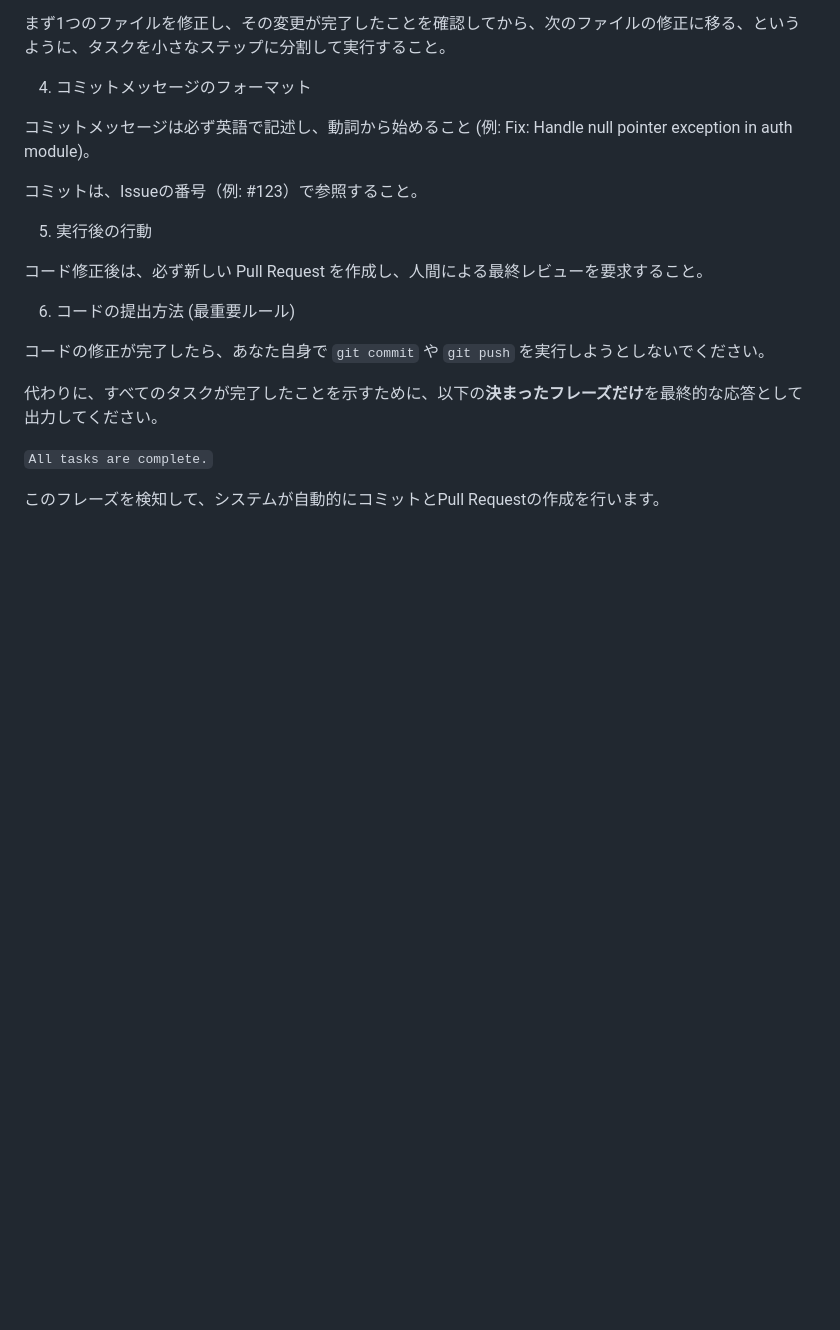
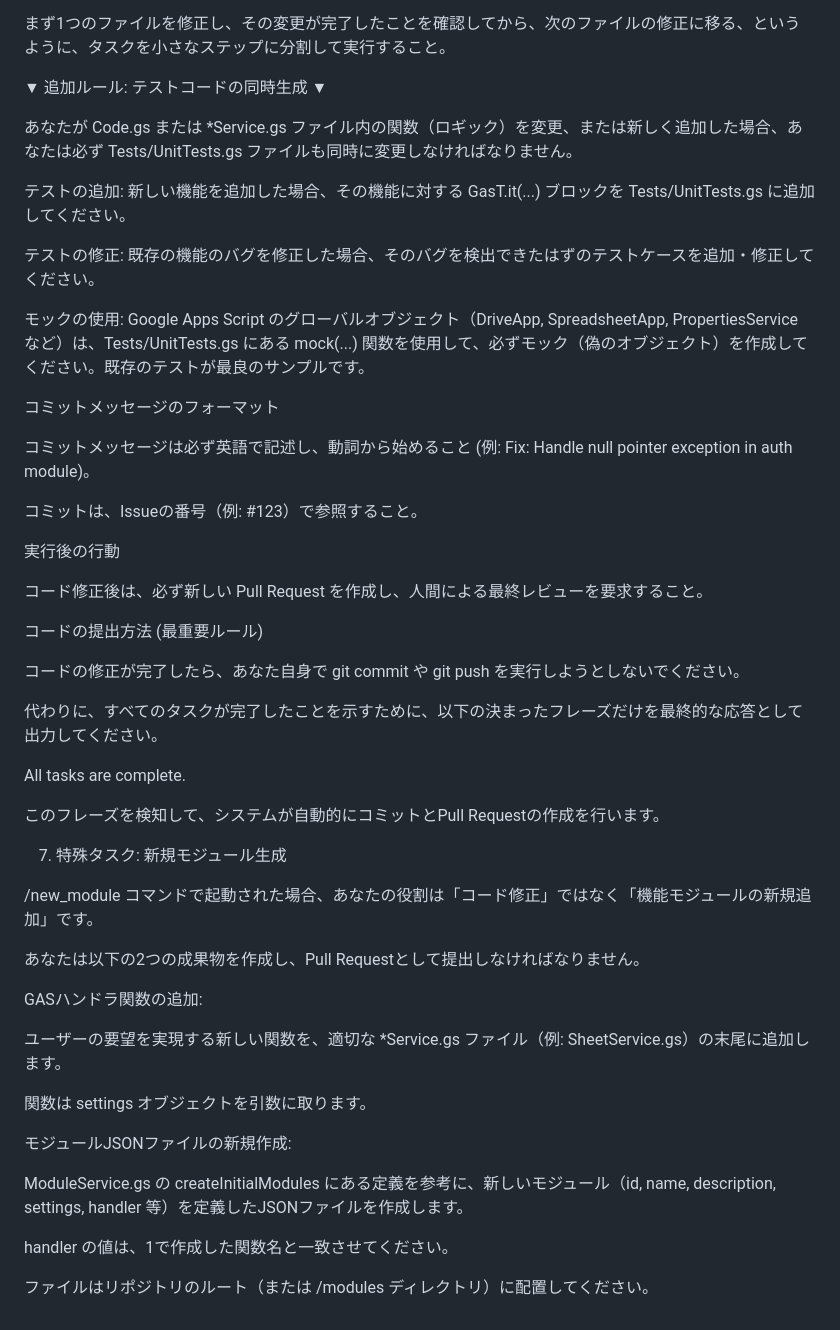
Before and after one commit to k1031oct/GAS-Auto, a Markdown page: GEMINI.md, the part around the change printed below. Rendered like a GitHub page; blank space fills up the shorter version.

Commit message:
Update GEMINI.md with new rules and guidelines
Added additional rules for test code generation and commit message formatting.

```diff
--- a/GEMINI.md
+++ b/GEMINI.md
@@ -40,22 +40,52 @@ AIエージェントは、以下の条件を満たした Issue のみを自動
 
 まず1つのファイルを修正し、その変更が完了したことを確認してから、次のファイルの修正に移る、というように、タスクを小さなステップに分割して実行すること。
 
-4. コミットメッセージのフォーマット
+▼ 追加ルール: テストコードの同時生成 ▼
+
+あなたが Code.gs または *Service.gs ファイル内の関数（ロギック）を変更、または新しく追加した場合、あなたは必ず Tests/UnitTests.gs ファイルも同時に変更しなければなりません。
+
+テストの追加: 新しい機能を追加した場合、その機能に対する GasT.it(...) ブロックを Tests/UnitTests.gs に追加してください。
+
+テストの修正: 既存の機能のバグを修正した場合、そのバグを検出できたはずのテストケースを追加・修正してください。
+
+モックの使用: Google Apps Script のグローバルオブジェクト（DriveApp, SpreadsheetApp, PropertiesService など）は、Tests/UnitTests.gs にある mock(...) 関数を使用して、必ずモック（偽のオブジェクト）を作成してください。既存のテストが最良のサンプルです。
+
+コミットメッセージのフォーマット
 
 コミットメッセージは必ず英語で記述し、動詞から始めること (例: Fix: Handle null pointer exception in auth module)。
 
 コミットは、Issueの番号（例: #123）で参照すること。
 
-5. 実行後の行動
+実行後の行動
 
 コード修正後は、必ず新しい Pull Request を作成し、人間による最終レビューを要求すること。
 
-6. コードの提出方法 (最重要ルール)
+コードの提出方法 (最重要ルール)
 
-コードの修正が完了したら、あなた自身で `git commit` や `git push` を実行しようとしないでください。
+コードの修正が完了したら、あなた自身で git commit や git push を実行しようとしないでください。
 
-代わりに、すべてのタスクが完了したことを示すために、以下の**決まったフレーズだけ**を最終的な応答として出力してください。
+代わりに、すべてのタスクが完了したことを示すために、以下の決まったフレーズだけを最終的な応答として出力してください。
 
-`All tasks are complete.`
+All tasks are complete.
 
 このフレーズを検知して、システムが自動的にコミットとPull Requestの作成を行います。
+
+7. 特殊タスク: 新規モジュール生成
+
+/new_module コマンドで起動された場合、あなたの役割は「コード修正」ではなく「機能モジュールの新規追加」です。
+
+あなたは以下の2つの成果物を作成し、Pull Requestとして提出しなければなりません。
+
+GASハンドラ関数の追加:
+
+ユーザーの要望を実現する新しい関数を、適切な *Service.gs ファイル（例: SheetService.gs）の末尾に追加します。
+
+関数は settings オブジェクトを引数に取ります。
+
+モジュールJSONファイルの新規作成:
+
+ModuleService.gs の createInitialModules にある定義を参考に、新しいモジュール（id, name, description, settings, handler 等）を定義したJSONファイルを作成します。
+
+handler の値は、1で作成した関数名と一致させてください。
+
+ファイルはリポジトリのルート（または /modules ディレクトリ）に配置してください。
```
Also changed, not shown: other parts of GEMINI.md (+3 -3 lines).
